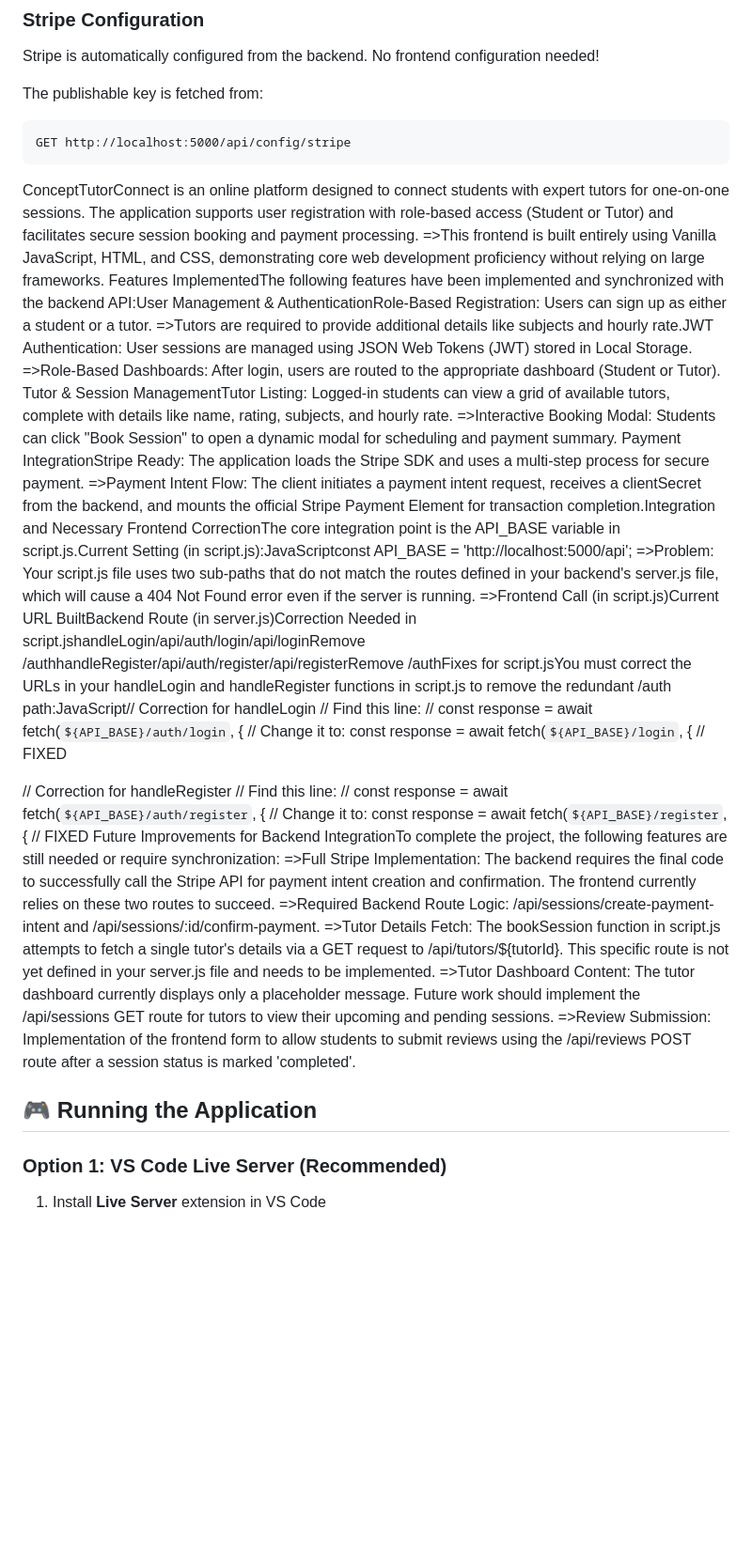
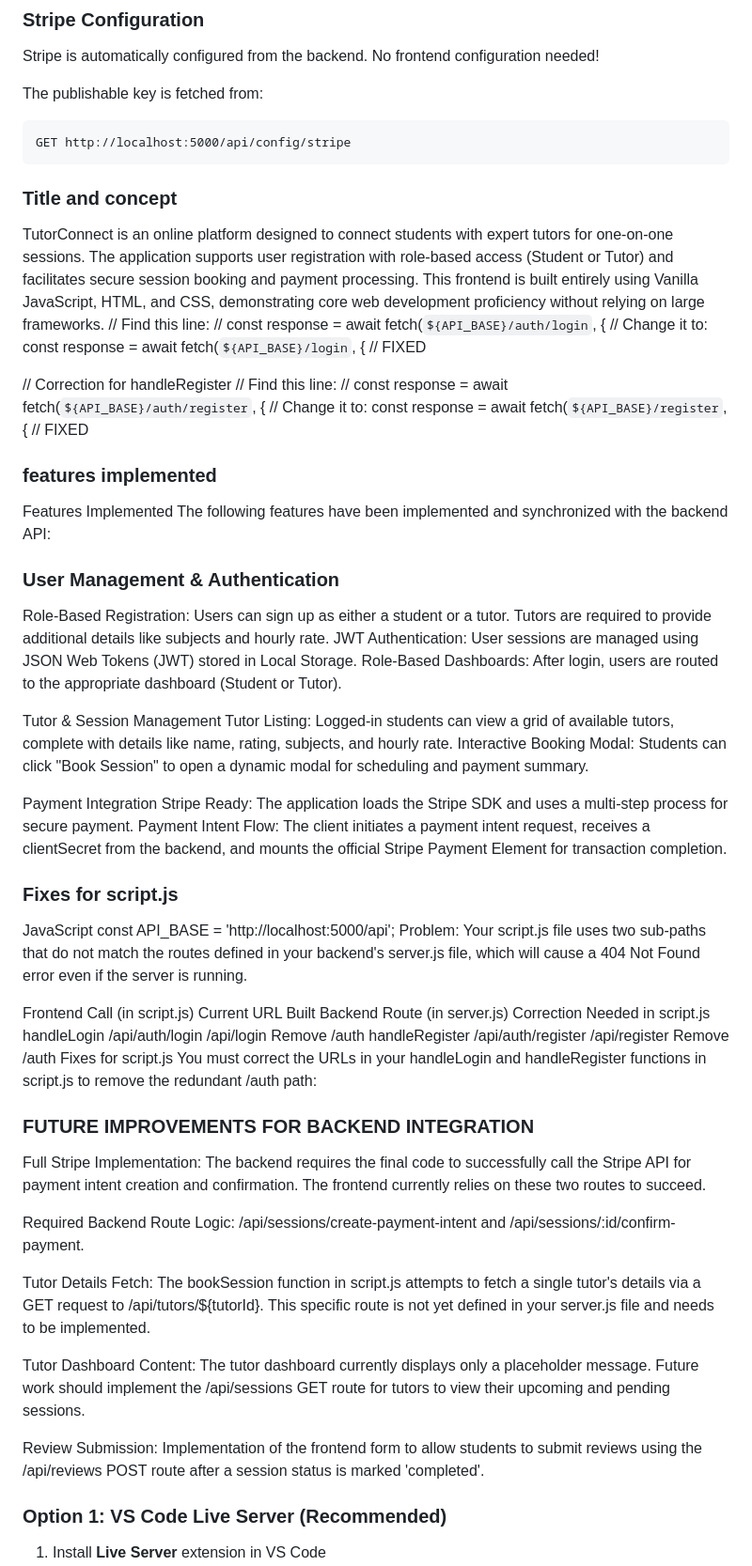
Before and after one commit to Suniganti-srija/online-tuition-platform, a Markdown page: README.md, the part around one of its changes. Shown at 94% size. Rendered like a GitHub page; blank space fills up the shorter version.

````diff
--- a/README.md
+++ b/README.md
@@ -125,18 +109,8 @@ The publishable key is fetched from:
 ```
 GET http://localhost:5000/api/config/stripe
 ```
-ConceptTutorConnect is an online platform designed to connect students with expert tutors for one-on-one sessions.
-The application supports user registration with role-based access (Student or Tutor) and facilitates secure session booking and payment processing.
-=>This frontend is built entirely using Vanilla JavaScript, HTML, and CSS, demonstrating core web development proficiency without relying on large frameworks.
-Features ImplementedThe following features have been implemented and synchronized with the backend API:User Management & AuthenticationRole-Based Registration: Users can sign up as either a student or a tutor.
-=>Tutors are required to provide additional details like subjects and hourly rate.JWT Authentication: User sessions are managed using JSON Web Tokens (JWT) stored in Local Storage.
- =>Role-Based Dashboards: After login, users are routed to the appropriate dashboard (Student or Tutor).
-Tutor & Session ManagementTutor Listing: Logged-in students can view a grid of available tutors, complete with details like name, rating, subjects, and hourly rate.
-=>Interactive Booking Modal: Students can click "Book Session" to open a dynamic modal for scheduling and payment summary.
-Payment IntegrationStripe Ready: The application loads the Stripe SDK and uses a multi-step process for secure payment.
-=>Payment Intent Flow: The client initiates a payment intent request, receives a clientSecret from the backend, and mounts the official Stripe Payment Element for transaction completion.Integration and Necessary Frontend CorrectionThe core integration point is the API_BASE variable in script.js.Current Setting (in script.js):JavaScriptconst API_BASE = 'http://localhost:5000/api';
-=>Problem: Your script.js file uses two sub-paths that do not match the routes defined in your backend's server.js file, which will cause a 404 Not Found error even if the server is running.
-=>Frontend Call (in script.js)Current URL BuiltBackend Route (in server.js)Correction Needed in script.jshandleLogin/api/auth/login/api/loginRemove /authhandleRegister/api/auth/register/api/registerRemove /authFixes for script.jsYou must correct the URLs in your handleLogin and handleRegister functions in script.js to remove the redundant /auth path:JavaScript// Correction for handleLogin
+### Title and concept
+TutorConnect is an online platform designed to connect students with expert tutors for one-on-one sessions. The application supports user registration with role-based access (Student or Tutor) and facilitates secure session booking and payment processing. This frontend is built entirely using Vanilla JavaScript, HTML, and CSS, demonstrating core web development proficiency without relying on large frameworks.
 // Find this line:
 // const response = await fetch(`${API_BASE}/auth/login`, {
 // Change it to:
@@ -147,16 +121,48 @@ const response = await fetch(`${API_BASE}/login`, { // FIXED
 // const response = await fetch(`${API_BASE}/auth/register`, {
 // Change it to:
 const response = await fetch(`${API_BASE}/register`, { // FIXED
-Future Improvements for Backend IntegrationTo complete the project, the following features are still needed or require synchronization:
-=>Full Stripe Implementation: The backend requires the final code to successfully call the Stripe API for payment intent creation and confirmation.
-The frontend currently relies on these two routes to succeed.
-=>Required Backend Route Logic: /api/sessions/create-payment-intent and /api/sessions/:id/confirm-payment.
-=>Tutor Details Fetch: The bookSession function in script.js attempts to fetch a single tutor's details via a GET request to /api/tutors/${tutorId}.
-This specific route is not yet defined in your server.js file and needs to be implemented.
-=>Tutor Dashboard Content: The tutor dashboard currently displays only a placeholder message. Future work should implement the /api/sessions GET route for tutors to view their upcoming and pending sessions.
-=>Review Submission: Implementation of the frontend form to allow students to submit reviews using the /api/reviews POST route after a session status is marked 'completed'.
+### features implemented
+Features Implemented
+The following features have been implemented and synchronized with the backend API:
+### User Management & Authentication
+Role-Based Registration:
+Users can sign up as either a student or a tutor.
+Tutors are required to provide additional details like subjects and hourly rate.
+JWT Authentication: User sessions are managed using JSON Web Tokens (JWT) stored in Local Storage.
+Role-Based Dashboards: After login, users are routed to the appropriate dashboard (Student or Tutor).
 
-## 🎮 Running the Application
+Tutor & Session Management
+Tutor Listing: Logged-in students can view a grid of available tutors, complete with details like name, rating, subjects, and hourly rate.
+Interactive Booking Modal: Students can click "Book Session" to open a dynamic modal for scheduling and payment summary.
+
+Payment Integration
+Stripe Ready: The application loads the Stripe SDK and uses a multi-step process for secure payment.
+Payment Intent Flow: The client initiates a payment intent request, receives a clientSecret from the backend, and mounts the official Stripe Payment Element for transaction completion.
+
+### Fixes for script.js
+
+JavaScript
+const API_BASE = 'http://localhost:5000/api';
+Problem: Your script.js file uses two sub-paths that do not match the routes defined in your backend's server.js file, which will cause a 404 Not Found error even if the server is running.
+
+Frontend Call (in script.js)	Current URL Built	Backend Route (in server.js)	Correction Needed in script.js
+handleLogin	/api/auth/login	/api/login	Remove /auth
+handleRegister	/api/auth/register	/api/register	Remove /auth
+Fixes for script.js
+You must correct the URLs in your handleLogin and handleRegister functions in script.js to remove the redundant /auth path:
+
+### FUTURE IMPROVEMENTS FOR BACKEND INTEGRATION
+
+Full Stripe Implementation: The backend requires the final code to successfully call the Stripe API for payment intent creation and confirmation. The frontend currently relies on these two routes to succeed.
+
+Required Backend Route Logic: /api/sessions/create-payment-intent and /api/sessions/:id/confirm-payment.
+
+Tutor Details Fetch: The bookSession function in script.js attempts to fetch a single tutor's details via a GET request to /api/tutors/${tutorId}. This specific route is not yet defined in your server.js file and needs to be implemented.
+
+Tutor Dashboard Content: The tutor dashboard currently displays only a placeholder message. Future work should implement the /api/sessions GET route for tutors to view their upcoming and pending sessions.
+
+Review Submission: Implementation of the frontend form to allow students to submit reviews using the /api/reviews POST route after a session status is marked 'completed'.
+
 
 ### Option 1: VS Code Live Server (Recommended)
 
````
Also changed, not shown: other parts of README.md (+0 -47 lines).
